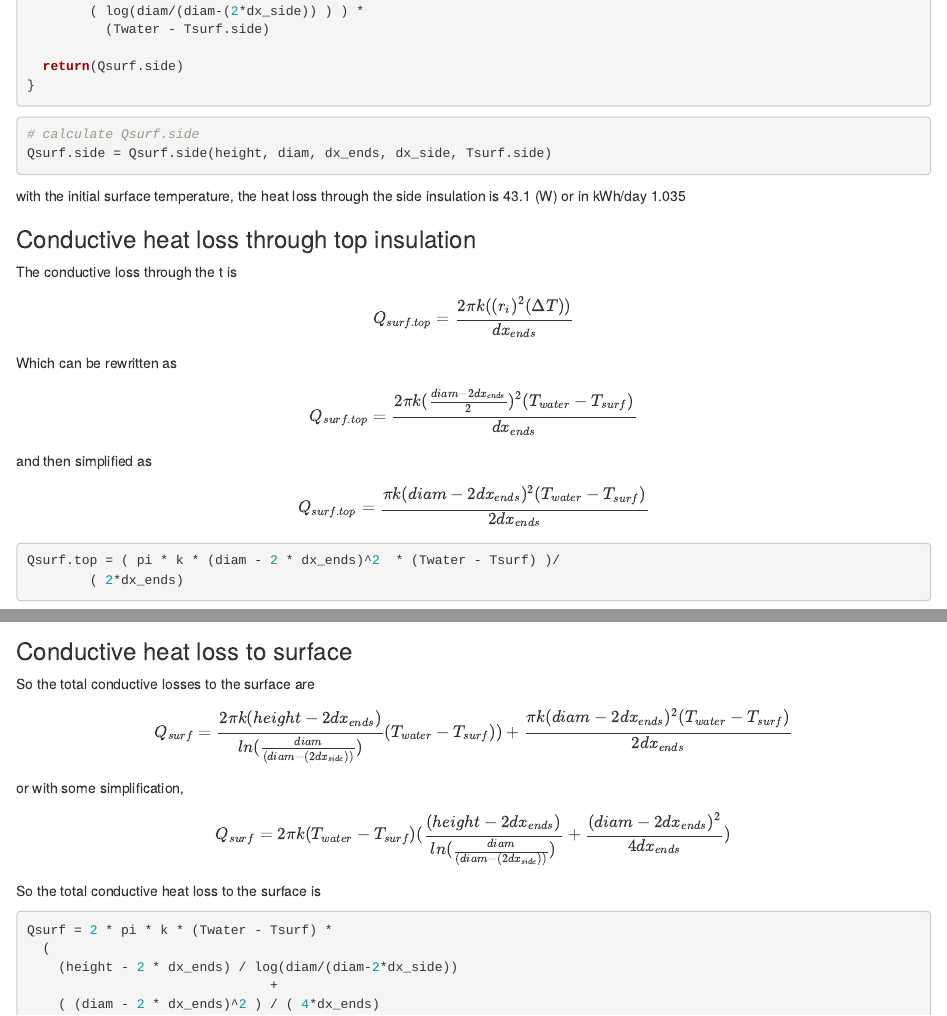
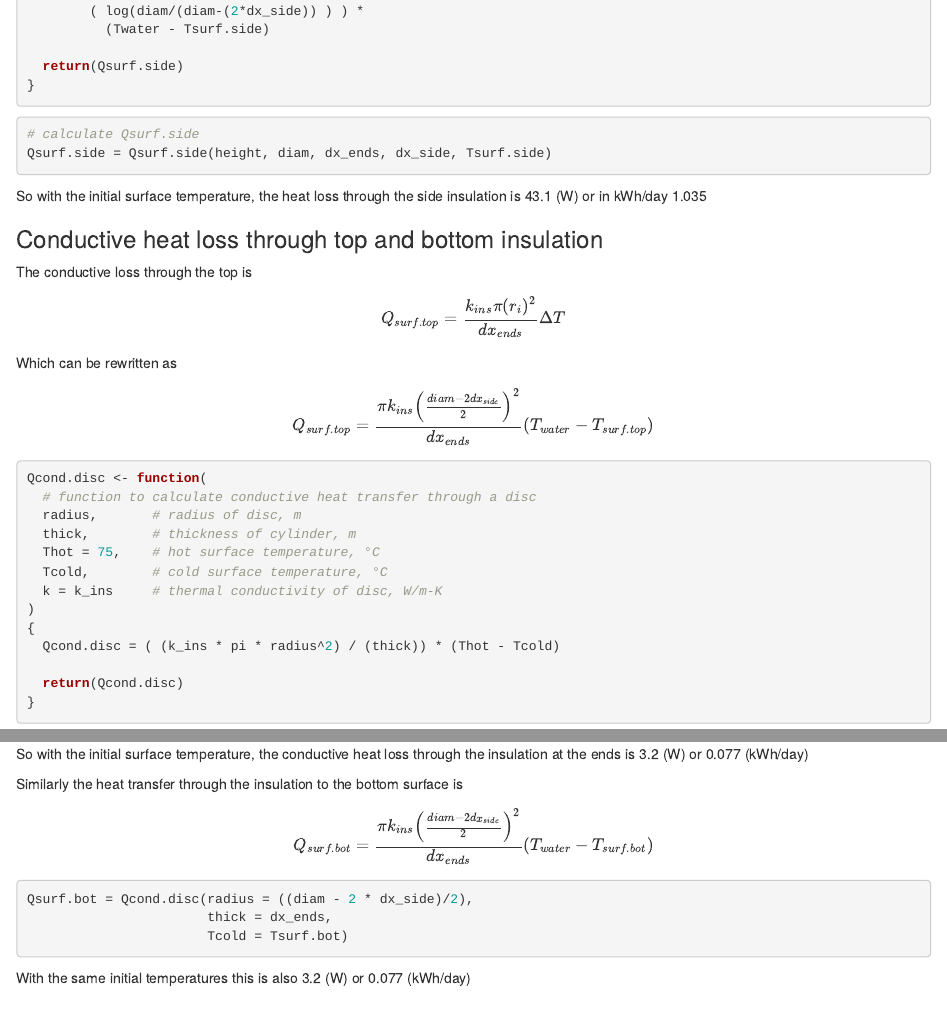
Before and after one commit to jim-lutz/model_review, an R Markdown document (ExtTempCalc.Rmd): the page in a window 1100 px wide, from 1430 px down, and a second part further down, joined at a grey line. Rendered offline with R 4.5, knitr and Pandoc, with nearby package versions; some code elsewhere in the file could not run offline.

Commit message:
Qcond.disc() for top and bottom losses at initial surface temperature.

````diff
--- a/ExtTempCalc.Rmd
+++ b/ExtTempCalc.Rmd
@@ -82,29 +82,39 @@ Qsurf.side = Qsurf.side(height, diam, dx_ends, dx_side, Tsurf.side)
 ```
 
 
-\So with the initial surface temperature, the heat loss through the side insulation is `r round(Qsurf.side,1)` (W) or in kWh/day `r round(Qsurf.side*(24/1000),3)`
+So with the initial surface temperature, the heat loss through the side insulation is `r round(Qsurf.side,1)` (W) or in kWh/day `r round(Qsurf.side*(24/1000),3)`
 
-### Conductive heat loss through top insulation #
+### Conductive heat loss through top and bottom insulation #
 
-The conductive loss through the t is
+The conductive loss through the top is
 
 $$
-Q_{surf.top} = \frac{2 \pi k ( (r_i)^2 (\Delta T) )}
+Q_{surf.top} = \frac{ k_{ins} \pi  (r_i)^2 }
 {dx_{ends}}
+ \Delta T
 $$
 Which can be rewritten as
 
 $$
-Q_{surf.top} = \frac{2 \pi k  (\frac{diam- 2 dx_{ends}}{2})^2 (T_{water} - T_{surf}) }
-{dx_{ends}}
-$$
-and then simplified as
-
-$$
-Q_{surf.top} = \frac{ \pi k  ({diam- 2 dx_{ends}})^2 (T_{water} - T_{surf}) }
-{2dx_{ends}}
+Q_{surf.top} = \frac{ \pi k_{ins}  \left( \frac{diam - 2 dx_{side}}{2} \right)^2  }
+{dx_{ends}}(T_{water} - T_{surf.top})
 $$
 
+
 ```{r}
-Qsurf.top = ( pi * k * (diam - 2 * dx_ends)^2  * (Twater - Tsurf) )/
-        ( 2*dx_ends)
+Qcond.disc <- function(
+  # function to calculate conductive heat transfer through a disc
+  radius,       # radius of disc, m
+  thick,        # thickness of cylinder, m
+  Thot = 75,    # hot surface temperature, °C
+  Tcold,        # cold surface temperature, °C
+  k = k_ins     # thermal conductivity of disc, W/m-K
+)
+{
+  Qcond.disc = ( (k_ins * pi * radius^2) / (thick)) * (Thot - Tcold)
+
+  return(Qcond.disc)
+}
+```
+
+```{r}
@@ -118,41 +130,17 @@ So with the initial surface temperature, the conductive heat loss through the in
-### Conductive heat loss to surface #
-
-So the total conductive losses to the surface are
+Similarly the heat transfer through the insulation to the bottom surface is
 
 $$
-Q_{surf} =  \frac{2 \pi k (height- 2 dx_{ends} )}
-{ln(\frac{diam}{(diam-(2dx_{side}))})}{(T_{water} - T_{surf})) }
-+
-\frac{ \pi k  ({diam- 2 dx_{ends}})^2 (T_{water} - T_{surf}) }
-{2dx_{ends}}
+Q_{surf.bot} = \frac{ \pi k_{ins}  \left( \frac{diam - 2 dx_{side}}{2} \right)^2  }
+{dx_{ends}}(T_{water} - T_{surf.bot})
 $$
-or with some simplification,
-
-$$
-Q_{surf} = 2 \pi k (T_{water} - T_{surf}) (
-           \frac{ (height- 2 dx_{ends} )}
-                {ln(\frac{diam}{(diam-(2dx_{side}))})}
-+
-\frac{ ({diam- 2 dx_{ends}})^2 }
-    {4dx_{ends}}
-)
-$$
-
-So the total conductive heat loss to the surface is
-
 ```{r}
-Qsurf = 2 * pi * k * (Twater - Tsurf) *
-  (
-    (height - 2 * dx_ends) / log(diam/(diam-2*dx_side))
-                               +
-    ( (diam - 2 * dx_ends)^2 ) / ( 4*dx_ends)
-  )
+Qsurf.bot = Qcond.disc(radius = ((diam - 2 * dx_side)/2),
+                       thick = dx_ends,
+                       Tcold = Tsurf.bot)
 
 ```
 
-So with the assumed surface temperature, the total conductive heat loss through the insulation is `r round(Qsurf,1)` (W) or `r round(Qsurf*(24/1000),3)` (kWh/day)
-
-Which as a check should be the sum of the Qside and Qends or `r round(Qside + Qends,1)` or `r round((Qside + Qends)*24/1000,3)` (kWh/day)
+With the same initial temperatures this is also `r round(Qsurf.bot,1)` (W) or `r round(Qsurf.bot*(24/1000),3)` (kWh/day)
 
 # Heat Loss from Surface to Ambient #
 
````
Also changed, not shown: ExtTempCalc.Rmd (4 more changed lines).
